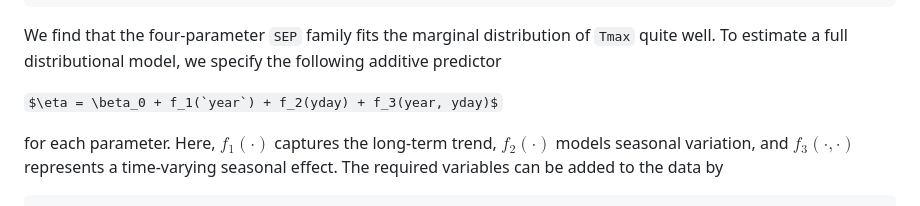
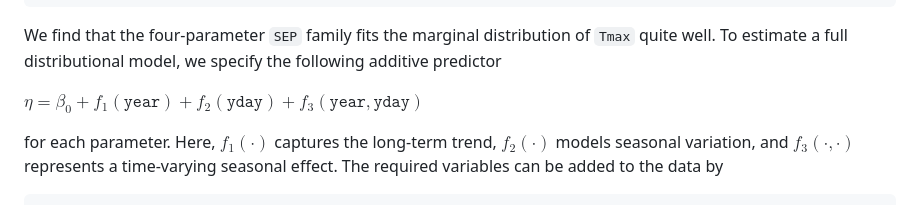
Before and after one commit to gamlss-dev/gamlss2, a Markdown page: README.md, the part around the change. GitHub-like rendering; some formulas as TeX source.

Commit message:
work on documentation

```diff
--- a/README.md
+++ b/README.md
@@ -103,7 +103,7 @@ We find that the four-parameter `SEP` family fits the marginal
 distribution of `Tmax` quite well. To estimate a full distributional
 model, we specify the following additive predictor
 
-$\eta = \beta_0 + f_1(`year`) + f_2(yday) + f_3(year, yday)$
+$\eta = \beta_0 + f_1(\texttt{year}) + f_2(\texttt{yday}) + f_3(\texttt{year}, \texttt{yday})$
 
 for each parameter. Here, $f_1( \cdot )$ captures the long-term
 trend, $f_2( \cdot )$ models seasonal variation, and
```
